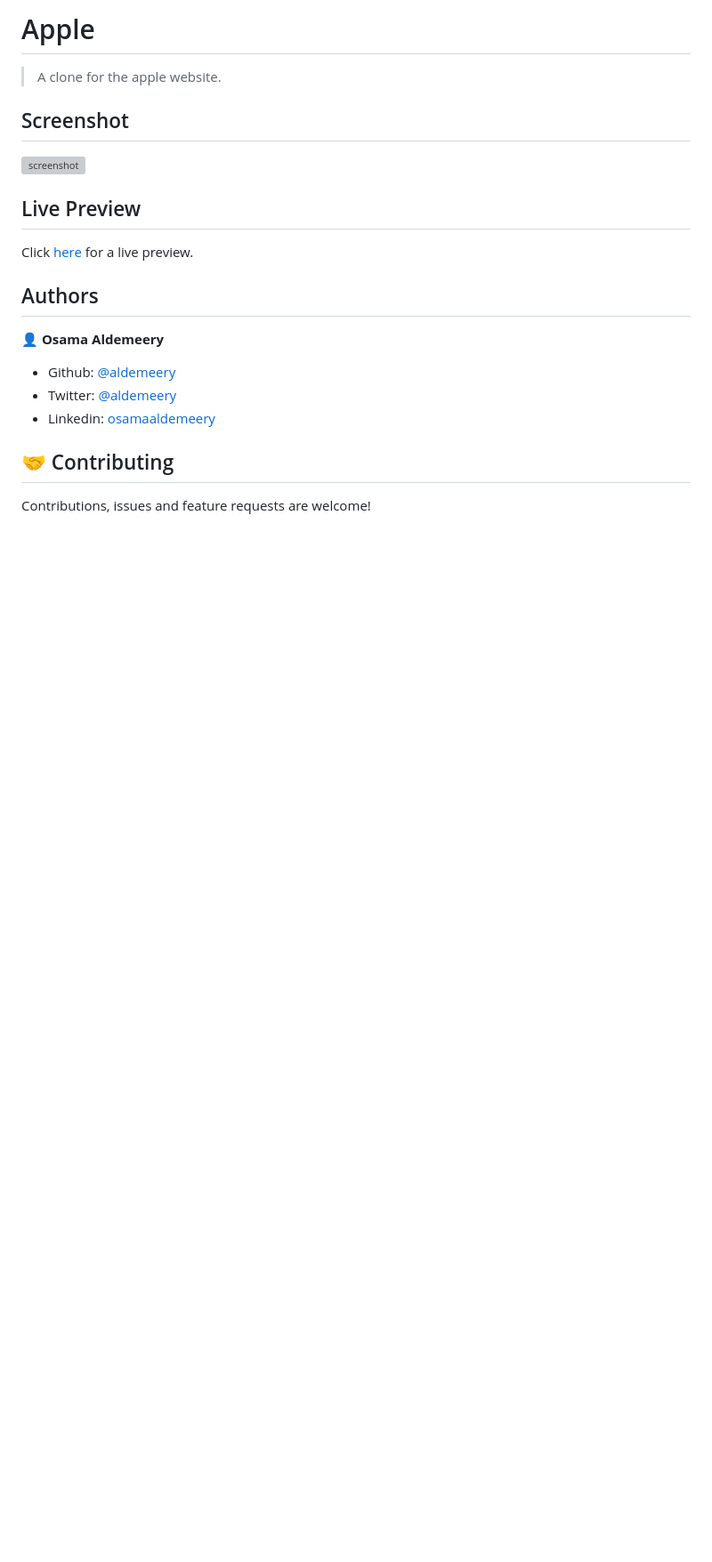
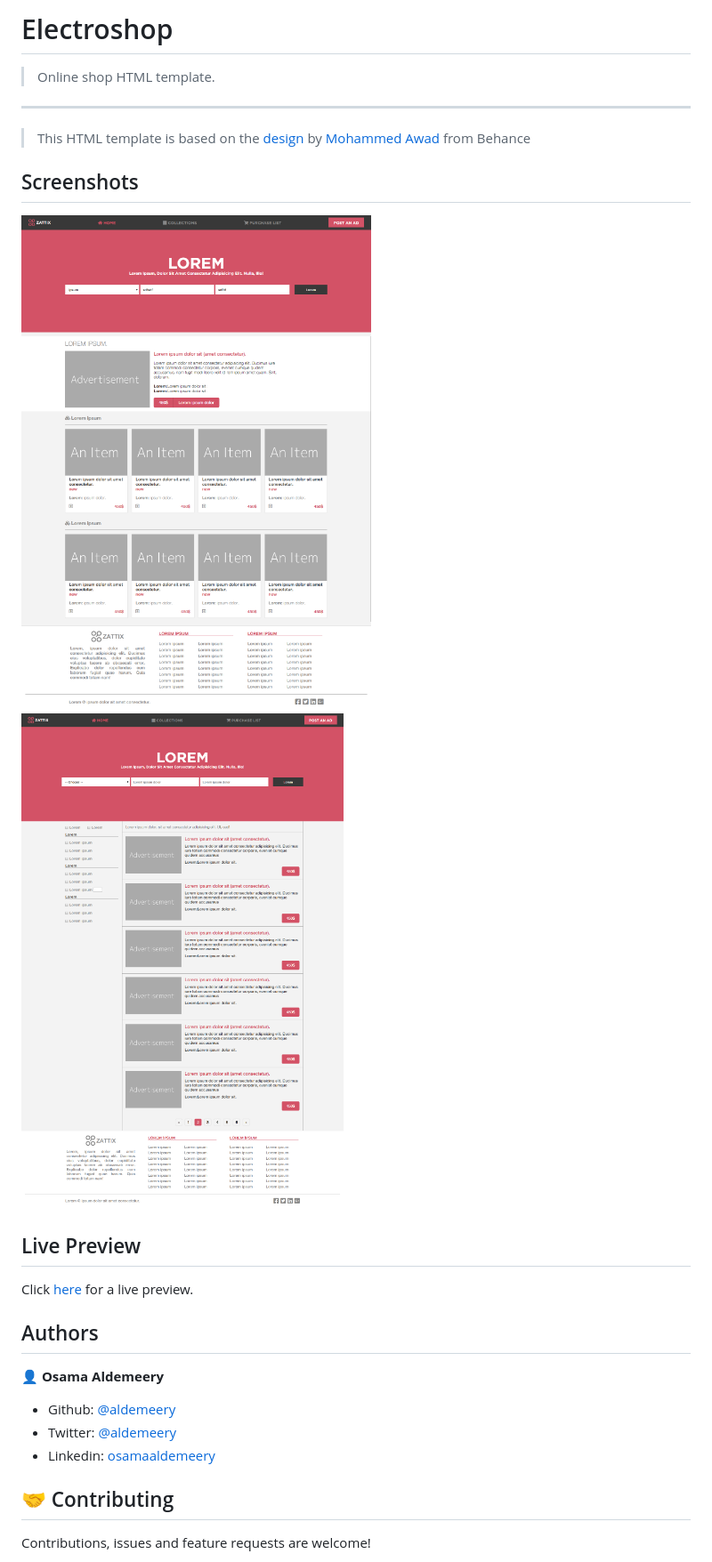
Before and after one commit to aldemeery/electroshop, a Markdown page: README.md, the part around the change. Shown: that part at 89% size. Rendered like a GitHub page; pictures changed too: assets/images/home_screenshot.png (added), assets/images/search_screenshot.png (added); blank space fills up the shorter version; grey boxes are pictures that could not be loaded.

```diff
--- a/README.md
+++ b/README.md
@@ -1,10 +1,15 @@
-# Apple
+# Electroshop
 
-> A clone for the apple website.
+> Online shop HTML template.
 
-## Screenshot
+---
 
-![screenshot](./assets/images/screenshot.png)
+> This HTML template is based on the [design](https://www.behance.net/gallery/24796463/ZATTIX) by [Mohammed Awad](https://www.behance.net/M_Awad) from Behance
+
+## Screenshots
+
+![screenshot](./assets/images/home_screenshot.png)
+![screenshot](./assets/images/search_screenshot.png)
 
 ## Live Preview
 
```
